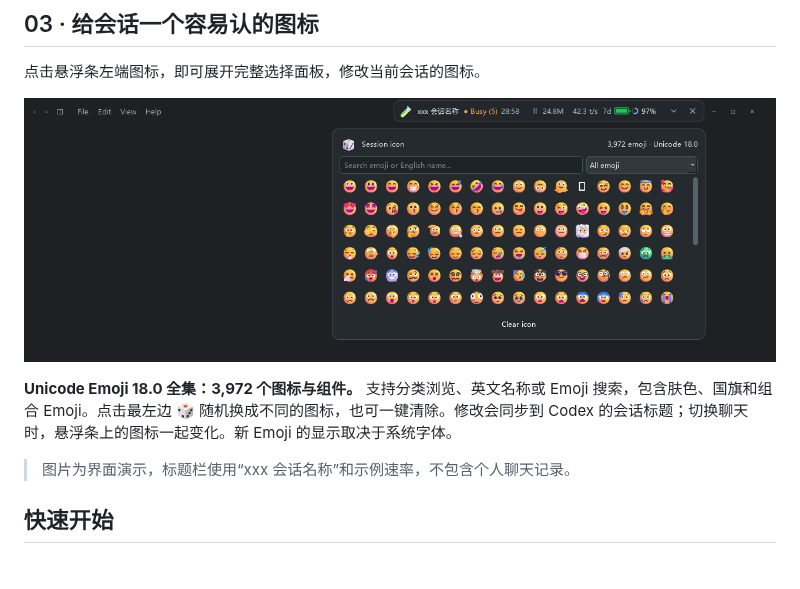
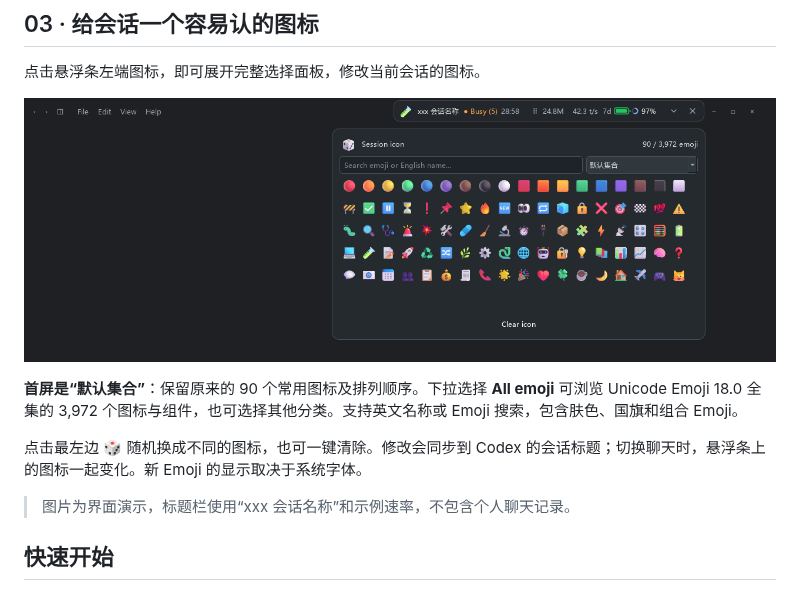
Before and after one commit to frankfoxy/codex-session-bar, a Markdown page: README.md, the part around the change. Rendered like a GitHub page; pictures changed too: preview-titlebar-icons.png; blank space fills up the shorter version.

```diff
--- a/README.md
+++ b/README.md
@@ -36,7 +36,9 @@
 
 ![标题栏上的悬浮条与完整 Emoji 面板，最左边骰子按钮可随机选择](preview-titlebar-icons.png)
 
-**Unicode Emoji 18.0 全集：3,972 个图标与组件。** 支持分类浏览、英文名称或 Emoji 搜索，包含肤色、国旗和组合 Emoji。点击最左边 **🎲** 随机换成不同的图标，也可一键清除。修改会同步到 Codex 的会话标题；切换聊天时，悬浮条上的图标一起变化。新 Emoji 的显示取决于系统字体。
+**首屏是“默认集合”**：保留原来的 90 个常用图标及排列顺序。下拉选择 **All emoji** 可浏览 Unicode Emoji 18.0 全集的 3,972 个图标与组件，也可选择其他分类。支持英文名称或 Emoji 搜索，包含肤色、国旗和组合 Emoji。
+
+点击最左边 **🎲** 随机换成不同的图标，也可一键清除。修改会同步到 Codex 的会话标题；切换聊天时，悬浮条上的图标一起变化。新 Emoji 的显示取决于系统字体。
 
 > 图片为界面演示，标题栏使用“xxx 会话名称”和示例速率，不包含个人聊天记录。
 
```
Also changed, not shown: preview-icons.png, 4 other files.
